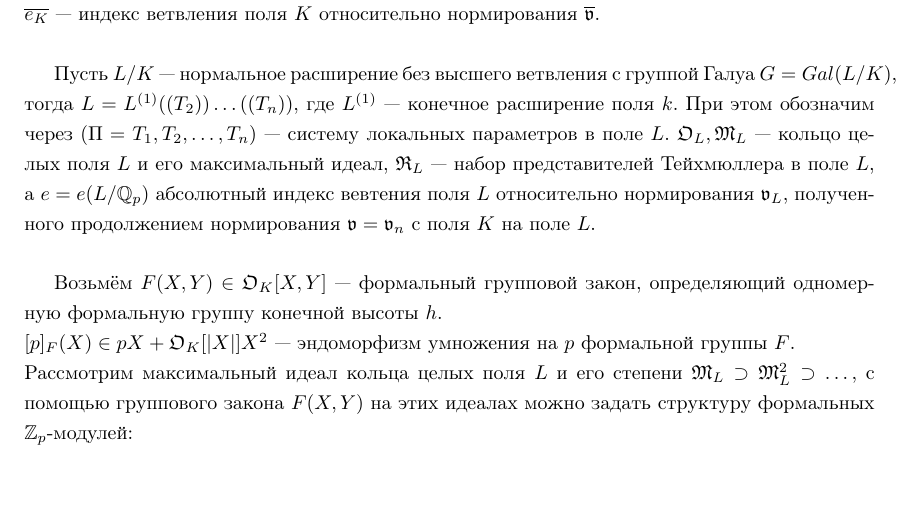
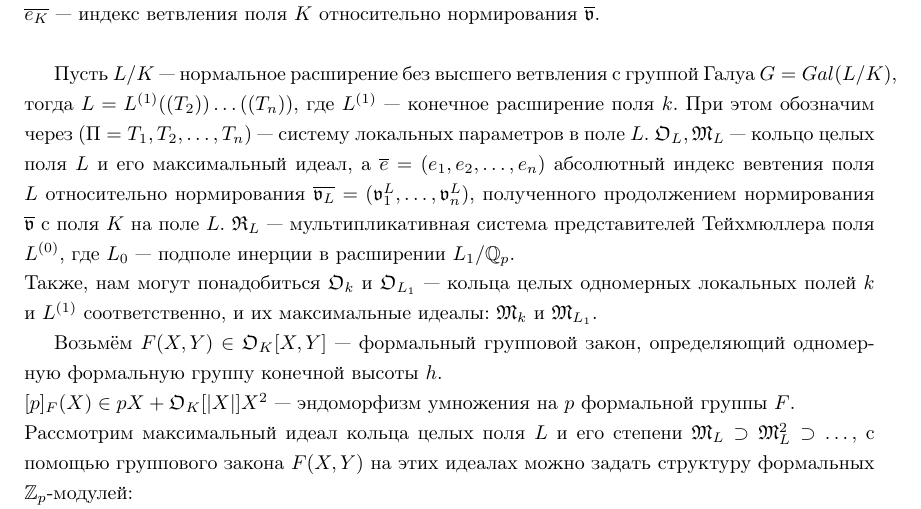
Before and after one commit to svlassiev/Lutz-Filtration-In-Low-Ramified-Case, a LaTeX document (paper.tex): part of page 11 of 12, cut so that both start at the same text, the shorter picture padded with empty space. Compiled offline with pdfLaTeX.

Commit message:
Add definitions.

```diff
--- a/paper.tex
+++ b/paper.tex
@@ -23,13 +23,16 @@
 \newcommand{\Fq}{\mathbb{F}_q}
 \newcommand{\Z}{\mathbb{Z}}
 \newcommand{\ML}{\mathfrak{M}_L}
+\newcommand{\MLO}{\mathfrak{M}_{L_1}}
 \newcommand{\MF}{\mathfrak{M}_F}
 \newcommand{\MK}{\mathfrak{M}_K}
+\newcommand{\Mk}{\mathfrak{M}_k}
 \newcommand{\Ok}{\mathfrak{O}_k}
 \newcommand{\OK}{\mathfrak{O}_K}
 \newcommand{\OF}{\mathfrak{O}_F}
 \newcommand{\OTK}{\mathfrak{O}_{T_K}}
 \newcommand{\OL}{\mathfrak{O}_L}
+\newcommand{\OLO}{\mathfrak{O}_{L_1}}
 \newcommand{\OTL}{\mathfrak{O}_{T_L}}
 \newcommand{\RL}{\mathfrak{R}_L}
 \newcommand{\val}{\mathfrak{v}}
@@ -338,7 +341,8 @@ $e_K$ --- индекс ветвления поля $K$ относительно
 $\overline{e_K}$ --- индекс ветвления поля $K$ относительно нормирования $\olval$.\\
 
 Пусть $L/K$ --- нормальное расширение без высшего ветвления с группой Галуа $G=Gal(L/K)$, тогда $L = L^{(1)}((T_2))\dots((T_n)),$ где $L^{(1)}$ --- конечное расширение поля $k$. При этом обозначим через $(\Pi = T_1, T_2, \dots, T_n)$ --- систему локальных параметров в поле $L$.
-$\OL,\ML$ --- кольцо целых поля $L$ и его максимальный идеал, $\RL$ --- набор представителей Тейхмюллера в поле $L$, а $e=e(L/\Qp)$ абсолютный индекс вевтения поля $L$ относительно нормирования $\val_L$, полученного продолжением нормирования $\val=\val_n$ с поля $K$ на поле $L$.\\
+$\OL,\ML$ --- кольцо целых поля $L$ и его максимальный идеал, а $\overline{e}=(e_1, e_2, \ldots, e_n)$ абсолютный индекс вевтения поля $L$ относительно нормирования $\overline{\val_L} = (\val_1^L, \ldots, \val_n^L)$, полученного продолжением нормирования $\olval$ с поля $K$ на поле $L$. $\RL$ --- мультипликативная система представителей Тейхмюллера поля $L^{(0)}$, где $L_0$ --- подполе инерции в расширении $L_1/\Qp$.\\
+Также, нам могут понадобиться $\Ok$ и $\OLO$ --- кольца целых одномерных локальных полей $k$ и $L^{(1)}$ соответственно, и их максимальные идеалы: $\Mk$ и $\MLO$.
 
 
 Возьмём $F(X,Y)\in\OK[X,Y]$ --- формальный групповой закон, определяющий одномерную формальную группу конечной высоты $h$.\\
```
Also changed, not shown: paper.pdf.
